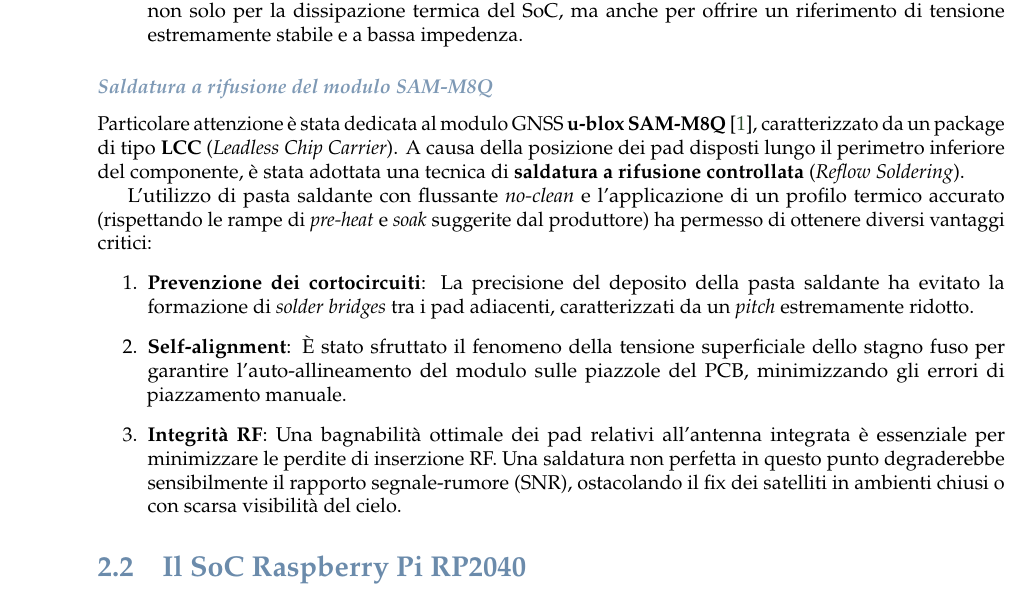
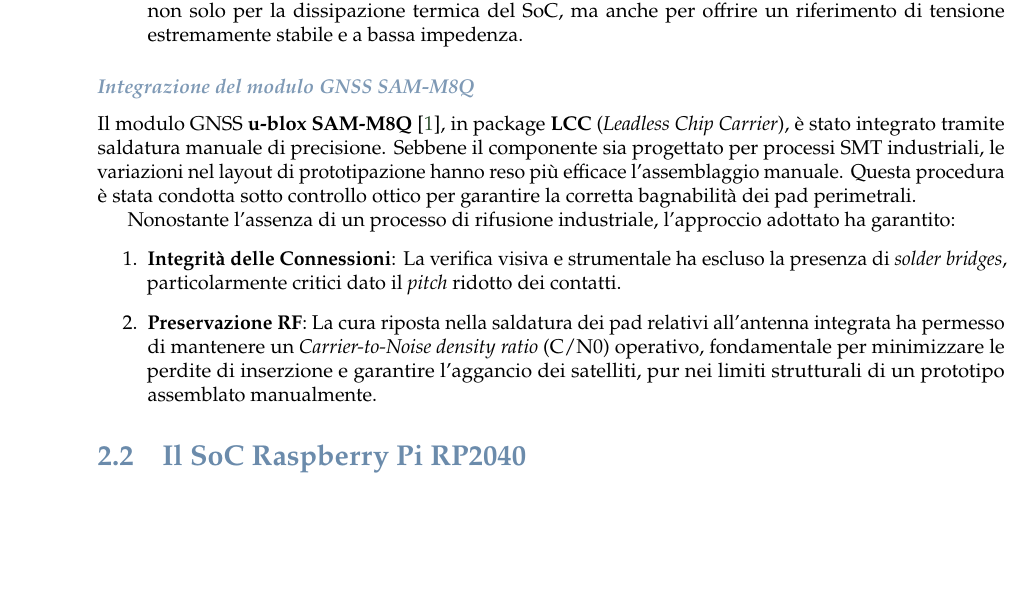
Before and after one commit to 4137314/ppse-lab-firmware, a LaTeX paper (doc/report/src/main.tex, which reads doc/report/src/section/src/hardware.tex): part of page 5 of 25, cut so that both start at the same text, the shorter picture padded with empty space. Compiled offline with pdfLaTeX.

Commit message:
doc - correzione saldatura a mano GPS

```diff
--- a/doc/report/src/section/src/hardware.tex
+++ b/doc/report/src/section/src/hardware.tex
@@ -12,17 +12,13 @@
 
 
 
-\subsubsection*{Saldatura a rifusione del modulo SAM-M8Q}
+\subsubsection*{Integrazione del modulo GNSS SAM-M8Q}
+Il modulo GNSS \textbf{u-blox SAM-M8Q} \cite{sam_m8q_ds}, in package \textbf{LCC} (\textit{Leadless Chip Carrier}), è stato integrato tramite saldatura manuale di precisione. Sebbene il componente sia progettato per processi SMT industriali, le variazioni nel layout di prototipazione hanno reso più efficace l'assemblaggio manuale. Questa procedura è stata condotta sotto controllo ottico per garantire la corretta bagnabilità dei pad perimetrali.
 
-Particolare attenzione è stata dedicata al modulo GNSS \textbf{u-blox SAM-M8Q} \cite{sam_m8q_ds}, caratterizzato da un package di tipo \textbf{LCC} (\textit{Leadless Chip Carrier}). A causa della posizione dei pad disposti lungo il perimetro inferiore del componente, è stata adottata una tecnica di \textbf{saldatura a rifusione controllata} (\textit{Reflow Soldering}).
-
-
-
-L'utilizzo di pasta saldante con flussante \textit{no-clean} e l'applicazione di un profilo termico accurato (rispettando le rampe di \textit{pre-heat} e \textit{soak} suggerite dal produttore) ha permesso di ottenere diversi vantaggi critici:
+Nonostante l'assenza di un processo di rifusione industriale, l'approccio adottato ha garantito:
 \begin{enumerate}
-    \item \textbf{Prevenzione dei cortocircuiti}: La precisione del deposito della pasta saldante ha evitato la formazione di \textit{solder bridges} tra i pad adiacenti, caratterizzati da un \textit{pitch} estremamente ridotto.
-    \item \textbf{Self-alignment}: È stato sfruttato il fenomeno della tensione superficiale dello stagno fuso per garantire l'auto-allineamento del modulo sulle piazzole del PCB, minimizzando gli errori di piazzamento manuale.
-    \item \textbf{Integrità RF}: Una bagnabilità ottimale dei pad relativi all'antenna integrata è essenziale per minimizzare le perdite di inserzione RF. Una saldatura non perfetta in questo punto degraderebbe sensibilmente il rapporto segnale-rumore (SNR), ostacolando il fix dei satelliti in ambienti chiusi o con scarsa visibilità del cielo.
+\item \textbf{Integrità delle Connessioni}: La verifica visiva e strumentale ha escluso la presenza di \textit{solder bridges}, particolarmente critici dato il \textit{pitch} ridotto dei contatti.
+\item \textbf{Preservazione RF}: La cura riposta nella saldatura dei pad relativi all'antenna integrata ha permesso di mantenere un \textit{Carrier-to-Noise density ratio} (C/N0) operativo, fondamentale per minimizzare le perdite di inserzione e garantire l'aggancio dei satelliti, pur nei limiti strutturali di un prototipo assemblato manualmente.
 \end{enumerate}
 
 
```
